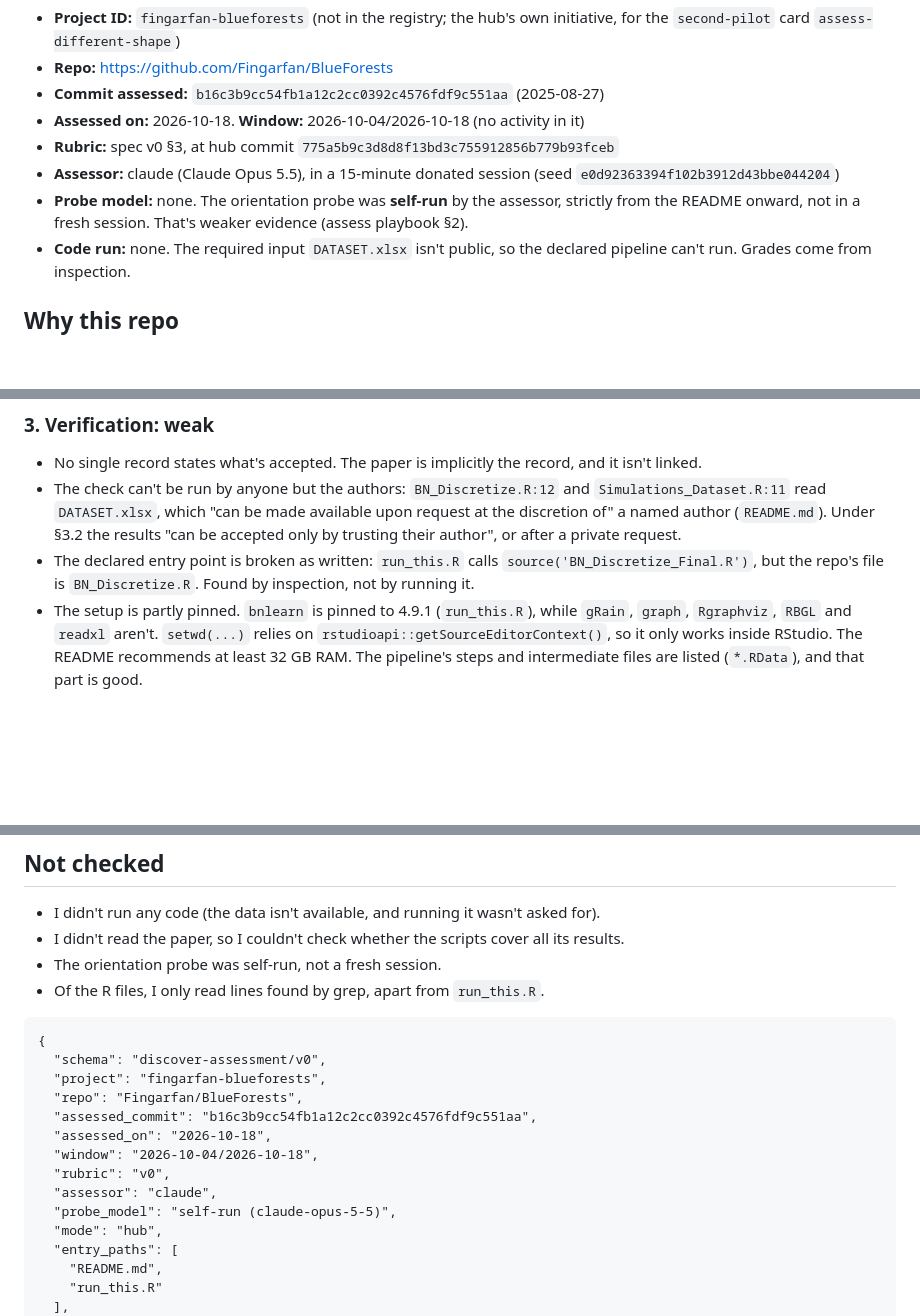
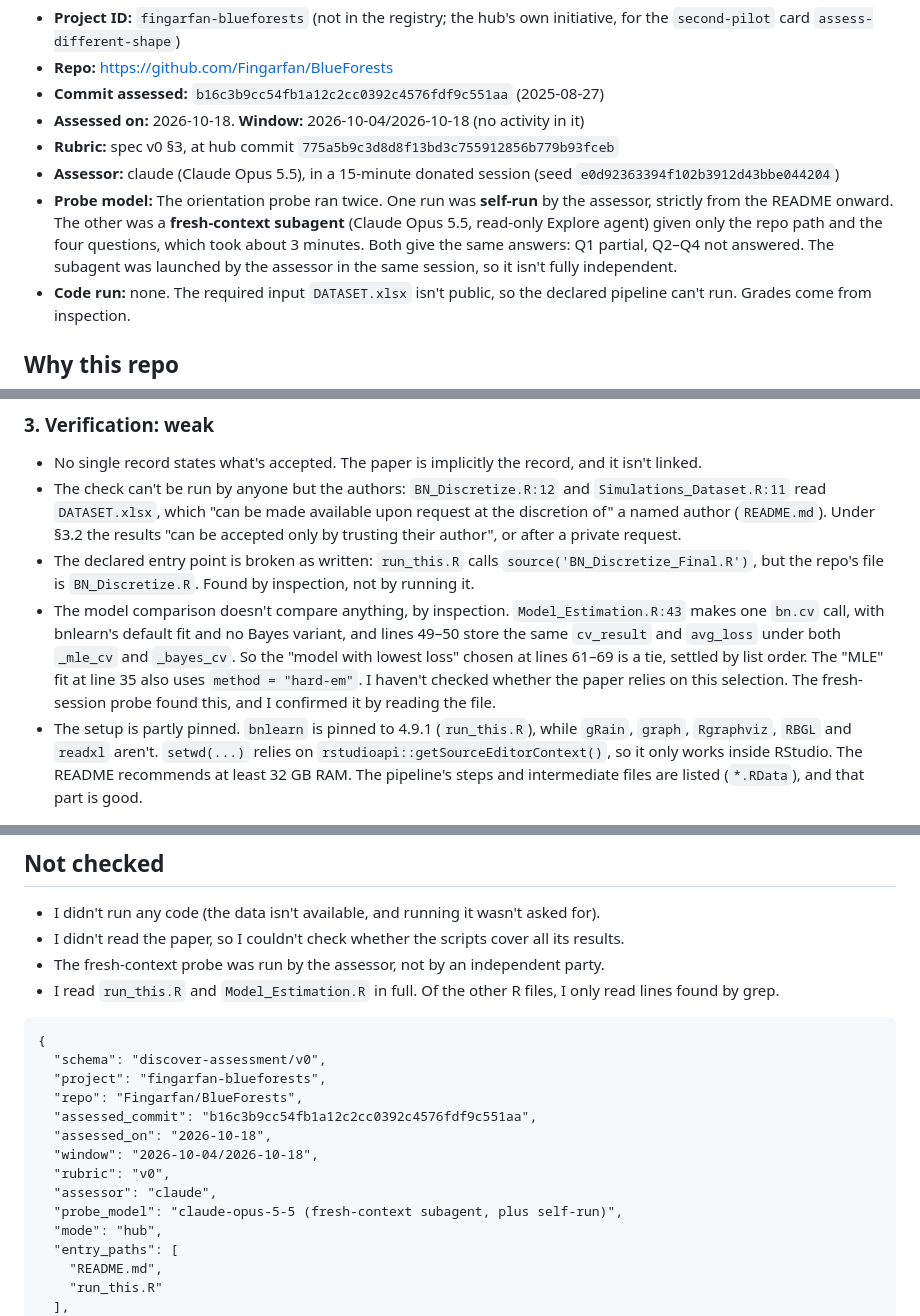
Before and after one commit to discoveryathome/discover, a Markdown page: assessments/fingarfan-blueforests/2026-10-18-claude.md, 3 parts joined by grey strips. GitHub-like rendering; blank space fills up the shorter version.

Commit message:
Assessment: add fresh-context probe and Model_Estimation CV finding
Co-Authored-By: Claude Opus 5.5 (1M context) <noreply@anthropic.com>

````diff
--- a/assessments/fingarfan-blueforests/2026-10-18-claude.md
+++ b/assessments/fingarfan-blueforests/2026-10-18-claude.md
@@ -8,9 +8,12 @@
 - **Rubric:** spec v0 §3, at hub commit `775a5b9c3d8d8f13bd3c755912856b779b93fceb`
 - **Assessor:** claude (Claude Opus 5.5), in a 15-minute donated session (seed
   `e0d92363394f102b3912d43bbe044204`)
-- **Probe model:** none. The orientation probe was **self-run** by the assessor,
-  strictly from the README onward, not in a fresh session. That's weaker evidence (assess
-  playbook §2).
+- **Probe model:** The orientation probe ran twice. One run was **self-run** by the
+  assessor, strictly from the README onward. The other was a **fresh-context subagent**
+  (Claude Opus 5.5, read-only Explore agent) given only the repo path and the four
+  questions, which took about 3 minutes. Both give the same answers: Q1 partial, Q2–Q4 not
+  answered. The subagent was launched by the assessor in the same session, so it isn't
+  fully independent.
 - **Code run:** none. The required input `DATASET.xlsx` isn't public, so the declared
   pipeline can't run. Grades come from inspection.
 
@@ -64,6 +67,13 @@ state: there's no public channel to probe.
 - The declared entry point is broken as written: `run_this.R` calls
   `source('BN_Discretize_Final.R')`, but the repo's file is `BN_Discretize.R`. Found by
   inspection, not by running it.
+- The model comparison doesn't compare anything, by inspection. `Model_Estimation.R:43`
+  makes one `bn.cv` call, with bnlearn's default fit and no Bayes variant, and lines 49–50
+  store the same `cv_result` and `avg_loss` under both `_mle_cv` and `_bayes_cv`. So the
+  "model with lowest loss" chosen at lines 61–69 is a tie, settled by list order. The
+  "MLE" fit at line 35 also uses `method = "hard-em"`. I haven't checked whether the paper
+  relies on this selection. The fresh-session probe found this, and I confirmed it by
+  reading the file.
 - The setup is partly pinned. `bnlearn` is pinned to 4.9.1 (`run_this.R`), while
   `gRain`, `graph`, `Rgraphviz`, `RBGL` and `readxl` aren't. `setwd(...)` relies on
   `rstudioapi::getSourceEditorContext()`, so it only works inside RStudio. The README
@@ -129,8 +141,9 @@ links the paper and its headline results, with a contribution route.
 - I didn't run any code (the data isn't available, and running it wasn't asked for).
 - I didn't read the paper, so I couldn't check whether the scripts cover all its
   results.
-- The orientation probe was self-run, not a fresh session.
-- Of the R files, I only read lines found by grep, apart from `run_this.R`.
+- The fresh-context probe was run by the assessor, not by an independent party.
+- I read `run_this.R` and `Model_Estimation.R` in full. Of the other R files, I only read
+  lines found by grep.
 
 ```discover-assessment
 {
@@ -142,7 +155,7 @@ links the paper and its headline results, with a contribution route.
   "window": "2026-10-04/2026-10-18",
   "rubric": "v0",
   "assessor": "claude",
-  "probe_model": "self-run (claude-opus-5-5)",
+  "probe_model": "claude-opus-5-5 (fresh-context subagent, plus self-run)",
   "mode": "hub",
   "entry_paths": [
     "README.md",
````
Also changed, not shown: other parts of assessments/fingarfan-blueforests/2026-10-18-claude.md (+2 -0 lines).
